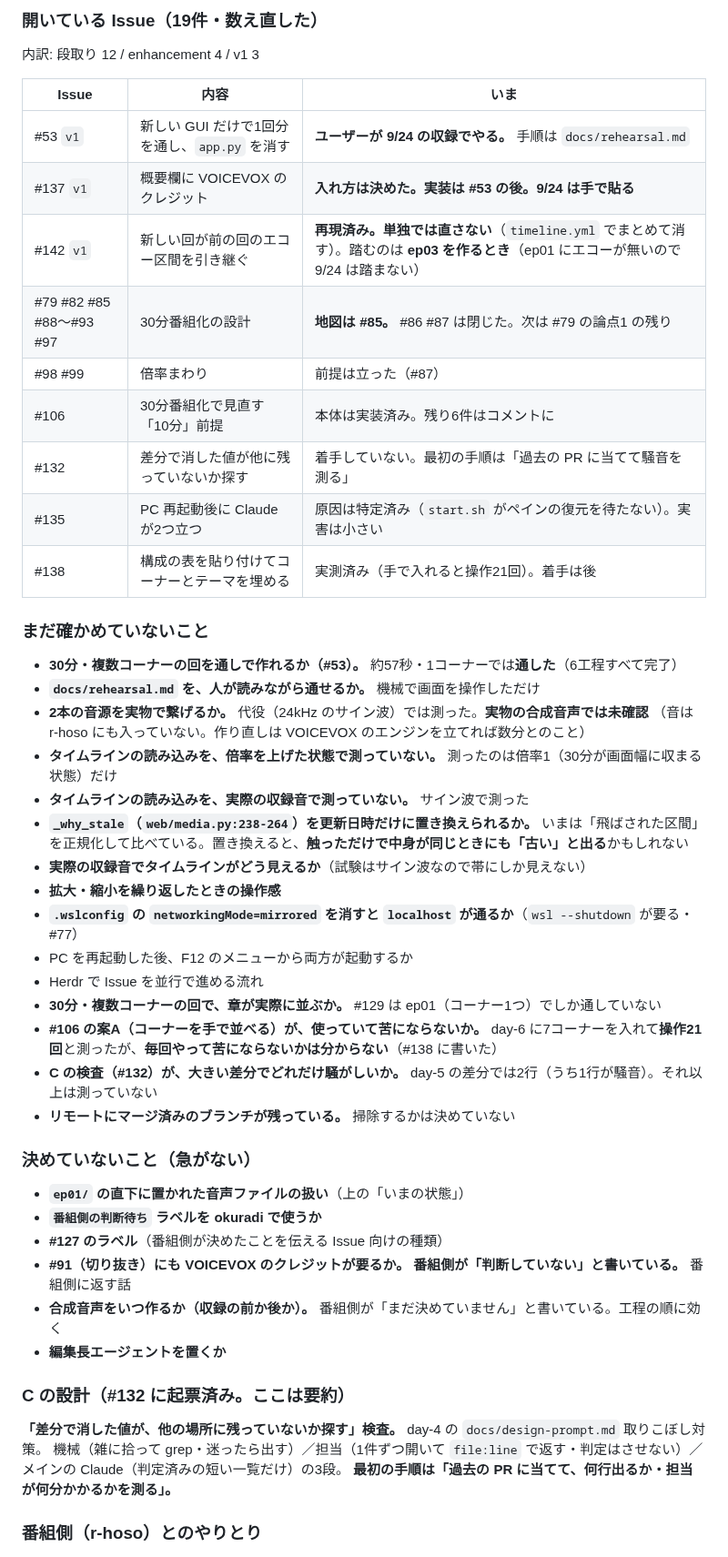
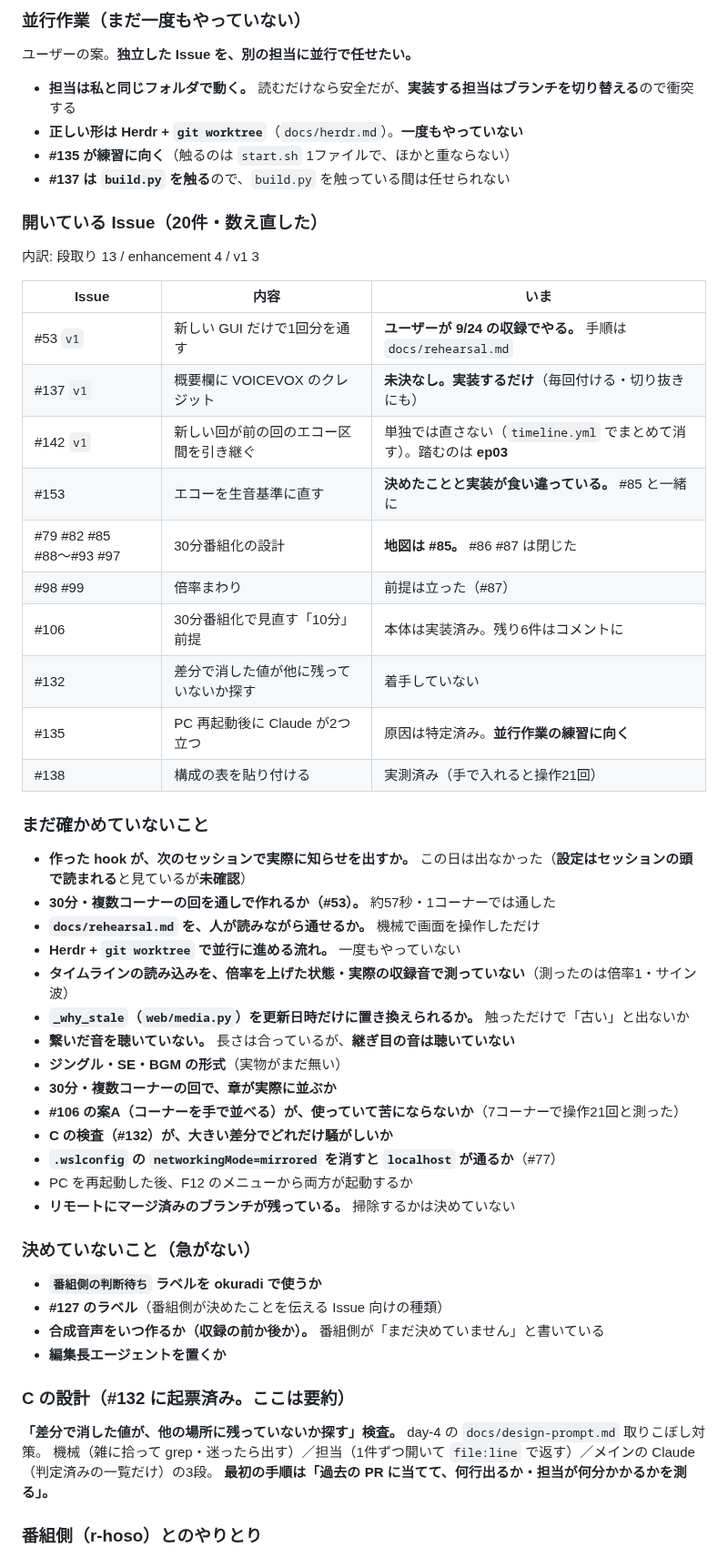
Before and after one commit to Bohemian1506/okuradi, a Markdown page: docs/handoff.md, the part around one of its changes. Shown at 91% size. Rendered like a GitHub page.

```diff
--- a/docs/handoff.md
+++ b/docs/handoff.md
@@ -55,50 +65,54 @@
 
-### 開いている Issue（19件・数え直した）
-内訳: 段取り 12 / enhancement 4 / v1 3
+### 並行作業（まだ一度もやっていない）
+
+ユーザーの案。**独立した Issue を、別の担当に並行で任せたい。**
+
+- **担当は私と同じフォルダで動く。** 読むだけなら安全だが、**実装する担当はブランチを切り替える**ので衝突する
+- **正しい形は Herdr + `git worktree`**（`docs/herdr.md`）。**一度もやっていない**
+- **#135 が練習に向く**（触るのは `start.sh` 1ファイルで、ほかと重ならない）
+- **#137 は `build.py` を触る**ので、`build.py` を触っている間は任せられない
+
+### 開いている Issue（20件・数え直した）
+内訳: 段取り 13 / enhancement 4 / v1 3
 
 | Issue | 内容 | いま |
 |---|---|---|
-| #53 `v1` | 新しい GUI だけで1回分を通し、`app.py` を消す | **ユーザーが 9/24 の収録でやる。** 手順は `docs/rehearsal.md` |
-| #137 `v1` | 概要欄に VOICEVOX のクレジット | **入れ方は決めた。実装は #53 の後。9/24 は手で貼る** |
-| #142 `v1` | 新しい回が前の回のエコー区間を引き継ぐ | **再現済み。単独では直さない**（`timeline.yml` でまとめて消す）。踏むのは **ep03 を作るとき**（ep01 にエコーが無いので 9/24 は踏まない） |
-| #79 #82 #85 #88〜#93 #97 | 30分番組化の設計 | **地図は #85。** #86 #87 は閉じた。次は #79 の論点1 の残り |
+| #53 `v1` | 新しい GUI だけで1回分を通す | **ユーザーが 9/24 の収録でやる。** 手順は `docs/rehearsal.md` |
+| #137 `v1` | 概要欄に VOICEVOX のクレジット | **未決なし。実装するだけ**（毎回付ける・切り抜きにも） |
+| #142 `v1` | 新しい回が前の回のエコー区間を引き継ぐ | 単独では直さない（`timeline.yml` でまとめて消す）。踏むのは **ep03** |
+| #153 | エコーを生音基準に直す | **決めたことと実装が食い違っている。** #85 と一緒に |
+| #79 #82 #85 #88〜#93 #97 | 30分番組化の設計 | **地図は #85。** #86 #87 は閉じた |
 | #98 #99 | 倍率まわり | 前提は立った（#87） |
 | #106 | 30分番組化で見直す「10分」前提 | 本体は実装済み。残り6件はコメントに |
-| #132 | 差分で消した値が他に残っていないか探す | 着手していない。最初の手順は「過去の PR に当てて騒音を測る」 |
-| #135 | PC 再起動後に Claude が2つ立つ | 原因は特定済み（`start.sh` がペインの復元を待たない）。実害は小さい |
-| #138 | 構成の表を貼り付けてコーナーとテーマを埋める | 実測済み（手で入れると操作21回）。着手は後 |
+| #132 | 差分で消した値が他に残っていないか探す | 着手していない |
+| #135 | PC 再起動後に Claude が2つ立つ | 原因は特定済み。**並行作業の練習に向く** |
+| #138 | 構成の表を貼り付ける | 実測済み（手で入れると操作21回） |
 
 ### まだ確かめていないこと
-- **30分・複数コーナーの回を通しで作れるか（#53）。** 約57秒・1コーナーでは**通した**（6工程すべて完了）
+- **作った hook が、次のセッションで実際に知らせを出すか。** この日は出なかった（**設定はセッションの頭で読まれる**と見ているが**未確認**）
+- **30分・複数コーナーの回を通しで作れるか（#53）。** 約57秒・1コーナーでは通した
 - **`docs/rehearsal.md` を、人が読みながら通せるか。** 機械で画面を操作しただけ
-- **2本の音源を実物で繋げるか。** 代役（24kHz のサイン波）では測った。**実物の合成音声では未確認**
-  （音は r-hoso にも入っていない。作り直しは VOICEVOX のエンジンを立てれば数分とのこと）
-- **タイムラインの読み込みを、倍率を上げた状態で測っていない。** 測ったのは倍率1（30分が画面幅に収まる状態）だけ
-- **タイムラインの読み込みを、実際の収録音で測っていない。** サイン波で測った
-- **`_why_stale`（`web/media.py:238-264`）を更新日時だけに置き換えられるか。**
-  いまは「飛ばされた区間」を正規化して比べている。置き換えると、**触っただけで中身が同じときにも「古い」と出る**かもしれない
-- **実際の収録音でタイムラインがどう見えるか**（試験はサイン波なので帯にしか見えない）
-- **拡大・縮小を繰り返したときの操作感**
-- **`.wslconfig` の `networkingMode=mirrored` を消すと `localhost` が通るか**（`wsl --shutdown` が要る・#77）
+- **Herdr + `git worktree` で並行に進める流れ。** 一度もやっていない
+- **タイムラインの読み込みを、倍率を上げた状態・実際の収録音で測っていない**（測ったのは倍率1・サイン波）
+- **`_why_stale`（`web/media.py`）を更新日時だけに置き換えられるか。** 触っただけで「古い」と出ないか
+- **繋いだ音を聴いていない。** 長さは合っているが、**継ぎ目の音は聴いていない**
+- **ジングル・SE・BGM の形式**（実物がまだ無い）
+- **30分・複数コーナーの回で、章が実際に並ぶか**
+- **#106 の案A（コーナーを手で並べる）が、使っていて苦にならないか**（7コーナーで操作21回と測った）
+- **C の検査（#132）が、大きい差分でどれだけ騒がしいか**
+- **`.wslconfig` の `networkingMode=mirrored` を消すと `localhost` が通るか**（#77）
 - PC を再起動した後、F12 のメニューから両方が起動するか
-- Herdr で Issue を並行で進める流れ
-- **30分・複数コーナーの回で、章が実際に並ぶか。** #129 は ep01（コーナー1つ）でしか通していない
-- **#106 の案A（コーナーを手で並べる）が、使っていて苦にならないか。**
-  day-6 に7コーナーを入れて**操作21回**と測ったが、**毎回やって苦にならないかは分からない**（#138 に書いた）
-- **C の検査（#132）が、大きい差分でどれだけ騒がしいか。** day-5 の差分では2行（うち1行が騒音）。それ以上は測っていない
 - **リモートにマージ済みのブランチが残っている。** 掃除するかは決めていない
 
 ### 決めていないこと（急がない）
-- **`ep01/` の直下に置かれた音声ファイルの扱い**（上の「いまの状態」）
 - **`番組側の判断待ち` ラベルを okuradi で使うか**
 - **#127 のラベル**（番組側が決めたことを伝える Issue 向けの種類）
-- **#91（切り抜き）にも VOICEVOX のクレジットが要るか。** **番組側が「判断していない」と書いている。** 番組側に返す話
-- **合成音声をいつ作るか（収録の前か後か）。** 番組側が「まだ決めていません」と書いている。工程の順に効く
+- **合成音声をいつ作るか（収録の前か後か）。** 番組側が「まだ決めていません」と書いている
 - **編集長エージェントを置くか**
 
 ### C の設計（#132 に起票済み。ここは要約）
 **「差分で消した値が、他の場所に残っていないか探す」検査。** day-4 の `docs/design-prompt.md` 取りこぼし対策。
-機械（雑に拾って grep・迷ったら出す）／担当（1件ずつ開いて `file:line` で返す・判定はさせない）／メインの Claude（判定済みの短い一覧だけ）の3段。
+機械（雑に拾って grep・迷ったら出す）／担当（1件ずつ開いて `file:line` で返す）／メインの Claude（判定済みの一覧だけ）の3段。
 **最初の手順は「過去の PR に当てて、何行出るか・担当が何分かかるかを測る」。**
 
 ### 番組側（r-hoso）とのやりとり
```
Also changed, not shown: other parts of docs/handoff.md (+50 -24 lines), docs/dev-log/README.md (+1 -1 lines), docs/dev-log/day-6.md (+10 -6 lines).
